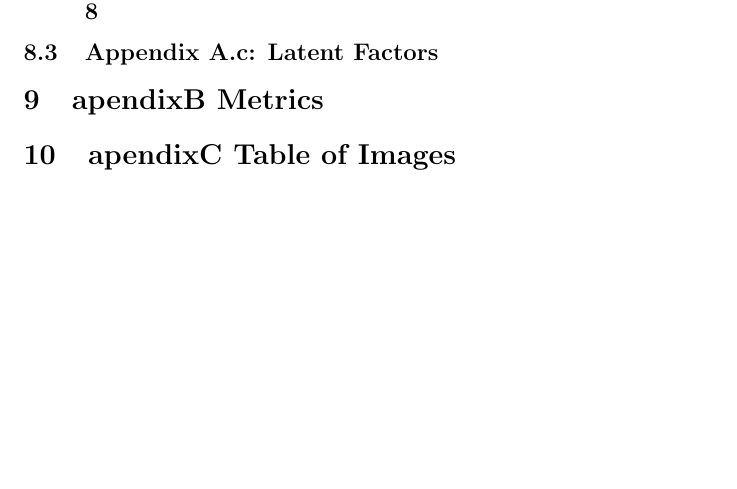
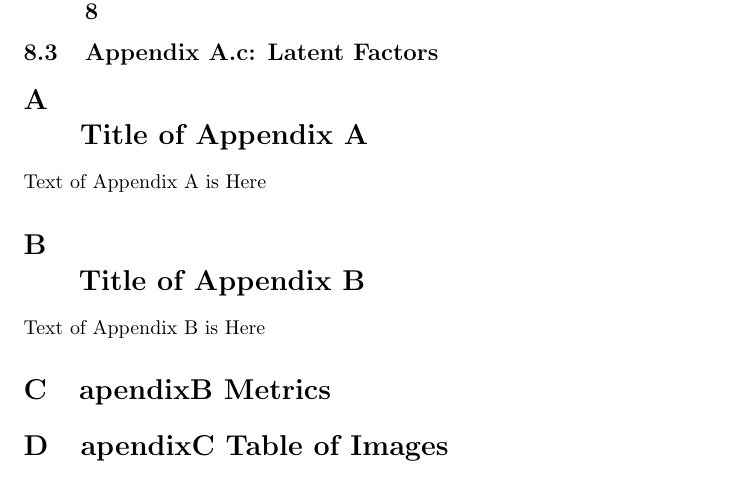
Before and after one commit to d4md1n/RecomenderComparison, a LaTeX thesis (resources/thesis.tex): part of page 4 of 5, cut so that both start at the same text, the shorter picture padded with empty space. Compiled offline with pdfLaTeX.

Commit message:
added document appendicies functionality

```diff
--- a/resources/thesis.tex
+++ b/resources/thesis.tex
@@ -37,10 +37,22 @@
 \section{Results}
 \section{Conclusion}
 \section{references}
+
+
 \section{apendixA relevant code}
 \subsection{Appendix A.a: User Based Collaborative Filtering	8}
 \subsection{Appendix A.b: Product Based Collaborative Filtering	8}
 \subsection{Appendix A.c: Latent Factors}
+\appendix
+\section{\\Title of Appendix A}
+% the \\ insures the section title is centered below the phrase: AppendixA
+
+Text of Appendix A is Here
+
+\section{\\Title of Appendix B}
+% the \\ insures the section title is centered below the phrase: Appendix B
+
+Text of Appendix B is Here
 
 \section{apendixB Metrics}
 \section{apendixC Table of Images}
```
